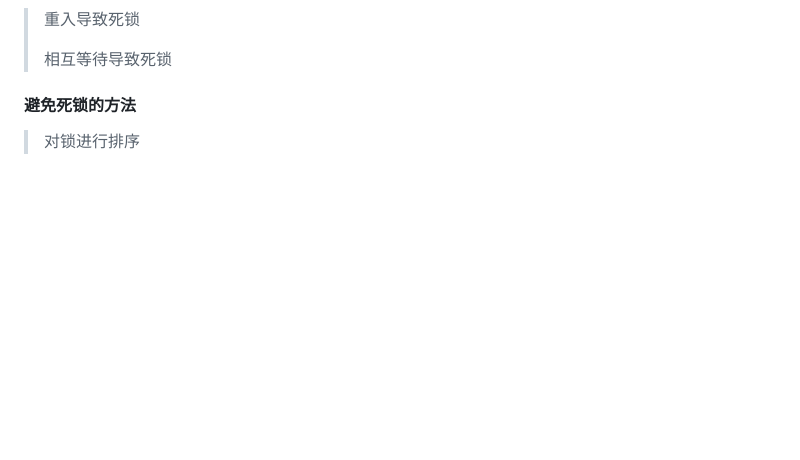
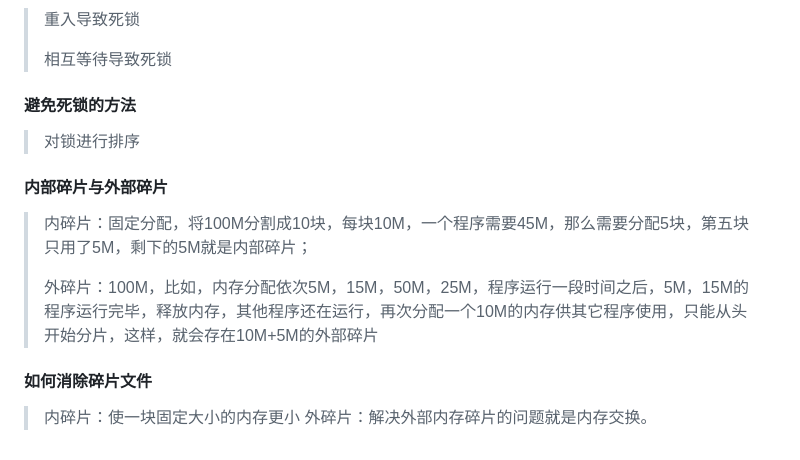
Before and after one commit to aloser6/Interview, a Markdown page: system.md, the part around the change. GitHub-like rendering; blank space fills up the shorter version.

```diff
--- a/system.md
+++ b/system.md
@@ -211,3 +211,10 @@
 > 相互等待导致死锁
 #### 避免死锁的方法
 > 对锁进行排序
+#### 内部碎片与外部碎片
+> 内碎片：固定分配，将100M分割成10块，每块10M，一个程序需要45M，那么需要分配5块，第五块只用了5M，剩下的5M就是内部碎片；
+>
+> 外碎片：100M，比如，内存分配依次5M，15M，50M，25M，程序运行一段时间之后，5M，15M的程序运行完毕，释放内存，其他程序还在运行，再次分配一个10M的内存供其它程序使用，只能从头开始分片，这样，就会存在10M+5M的外部碎片
+#### 如何消除碎片文件
+> 内碎片：使一块固定大小的内存更小
+> 外碎片：解决外部内存碎片的问题就是内存交换。
```
